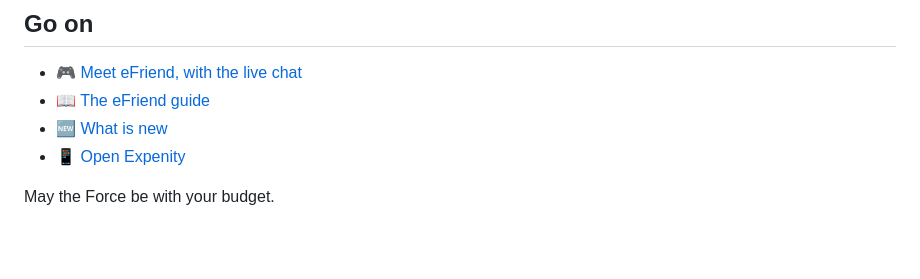
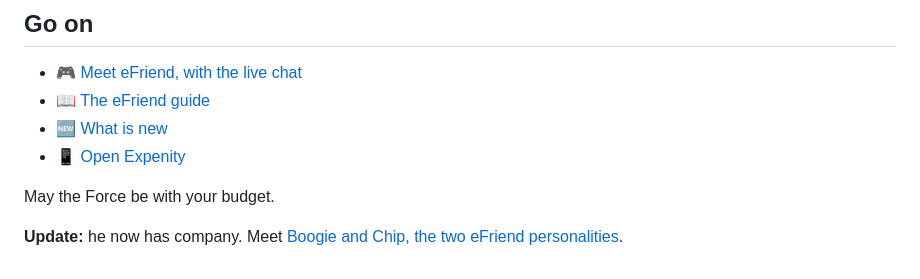
Before and after one commit to george-stathopoulos/blog, a Markdown page: src/posts/expenity-efriend.md, the part around the change. Drawn GitHub-style; blank space fills up the shorter version.

Commit message:
Blog: Boogie and Chip, the two eFriend personalities
Co-Authored-By: Claude Sonnet 5.5 <noreply@anthropic.com>

```diff
--- a/src/posts/expenity-efriend.md
+++ b/src/posts/expenity-efriend.md
@@ -90,3 +90,5 @@ Ask him something he does not know and you get the official answer: **"I ask the
 - 📱 [Open Expenity](https://expenity.github.io/expenity/app/)
 
 May the Force be with your budget.
+
+**Update:** he now has company. Meet [Boogie and Chip, the two eFriend personalities](https://george-stathopoulos.github.io/blog/posts/expenity-boogie-chip/).
```
Also changed, not shown: src/posts/expenity-boogie-chip.md (added, +60 -0 lines).
